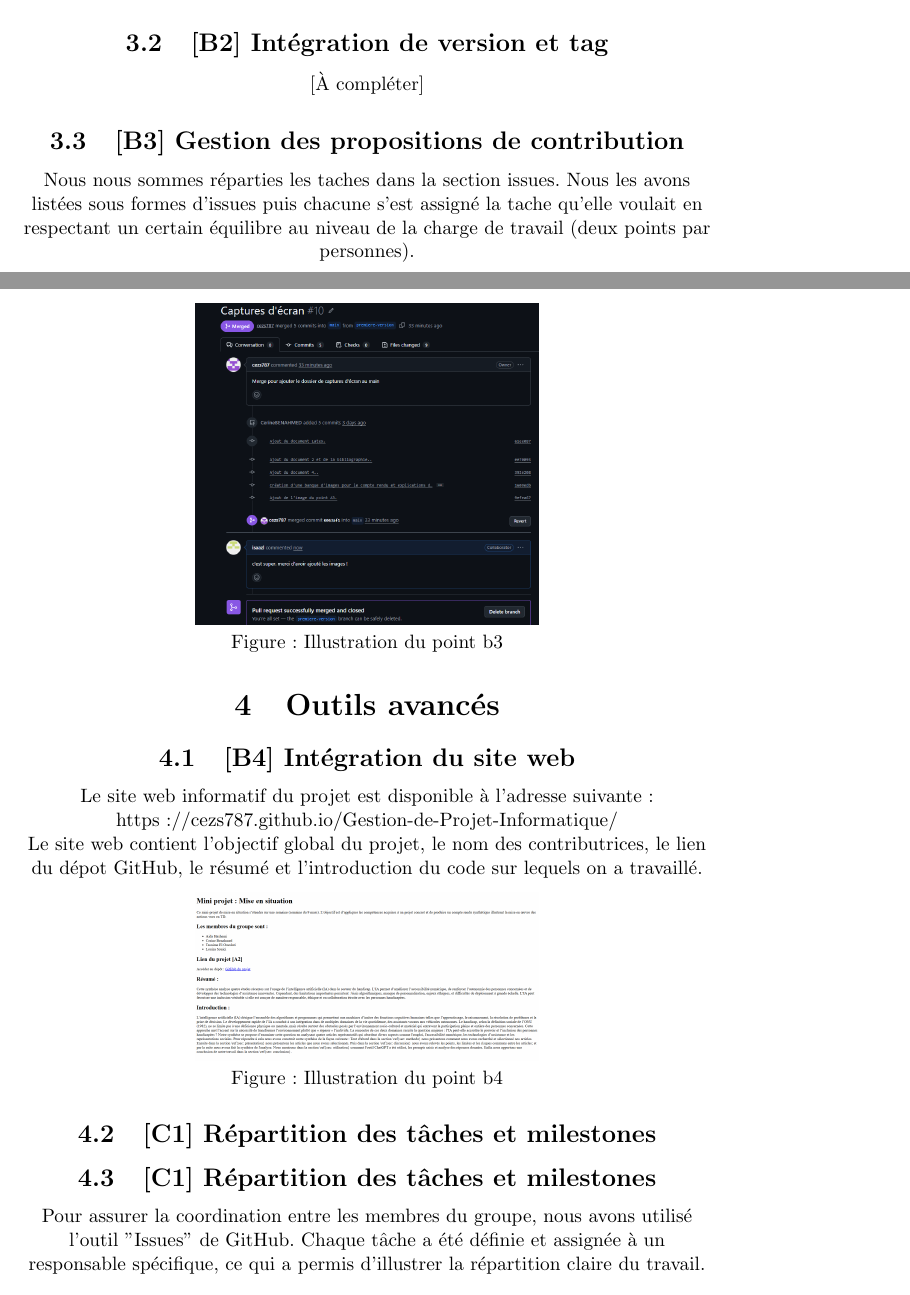
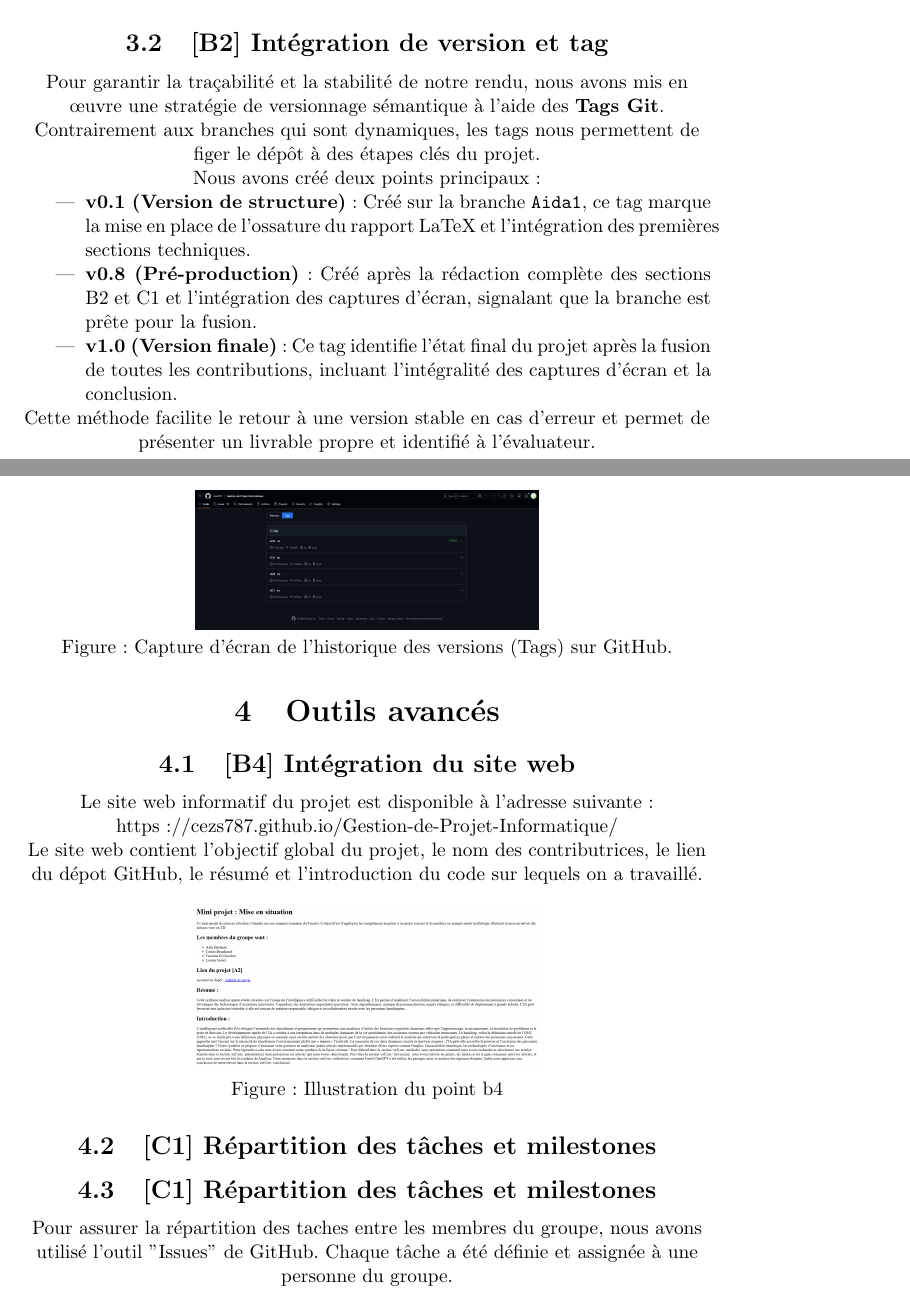
Before and after one commit to cezs787/Gestion-de-Projet-Informatique, a LaTeX document (rapport.tex): two parts of pages 4 and 5 of 11, joined at a grey line, cut so that both start at the same text. Compiled offline with pdfLaTeX.

Commit message:
nous avons copiué collé la derniere vesion enregistré chez nous car nous avons eu un probleme lors du merge nos derniers chanegments nont pas été pris en compte
Added details on versioning strategy and task management using GitHub Issues and milestones. Included images for version history and task assignments.

```diff
--- a/rapport.tex
+++ b/rapport.tex
@@ -66,16 +66,22 @@ disposition du groupe un texte de base pour la rédaction du rapport, auquel cha
 
 \subsection{[B2] Intégration de version et tag}
 
-[À compléter]
+Pour garantir la traçabilité et la stabilité de notre rendu, nous avons mis en œuvre une stratégie de versionnage sémantique à l'aide des \textbf{Tags Git}. Contrairement aux branches qui sont dynamiques, les tags nous permettent de figer le dépôt à des étapes clés du projet.
 
-\subsection{[B3] Gestion des propositions de contribution}
+Nous avons créé deux points principaux :
+\begin{itemize}
+    \item \textbf{v0.1 (Version de structure)} : Créé sur la branche \texttt{Aida1}, ce tag marque la mise en place de l'ossature du rapport LaTeX et l'intégration des premières sections techniques.
+	\item \textbf{v0.8 (Pré-production)} : Créé après la rédaction complète des sections B2 et C1 et l'intégration des captures d'écran, signalant que la branche est prête pour la fusion.
+    \item \textbf{v1.0 (Version finale)} : Ce tag identifie l'état final du projet après la fusion de toutes les contributions, incluant l'intégralité des captures d'écran et la conclusion.
+\end{itemize}
 
-        Nous nous sommes réparties les taches dans la section issues. Nous les avons listées sous formes d'issues puis chacune s'est assigné la tache qu'elle voulait en respectant un certain équilibre au niveau de la charge de travail (deux points par personnes).
-        \begin{center}
-                \includegraphics[width=0.5\textwidth]{B3}
-                \\
-                \small Figure : Illustration du point b3
-            \end{center}
+Cette méthode facilite le retour à une version stable en cas d'erreur et permet de présenter un livrable propre et identifié à l'évaluateur.
+
+\begin{center}
+    \includegraphics[width=0.5\textwidth]{tags_final.png}
+    \\
+    \small Figure : Capture d'écran de l'historique des versions (Tags) sur GitHub.
+\end{center}
 
 
 \section{Outils avancés}
@@ -95,8 +101,9 @@ Le site web contient l'objectif global du projet, le nom des contributrices, le
 
 
 
+
 \subsection{[C1] Répartition des tâches et milestones}
-Pour assurer la coordination entre les membres du groupe, nous avons utilisé l'outil "Issues" de GitHub. Chaque tâche a été définie et assignée à un responsable spécifique, ce qui a permis d'illustrer la répartition claire du travail.
+Pour assurer la répartition des taches entre les membres du groupe, nous avons utilisé l'outil "Issues" de GitHub. Chaque tâche a été définie et assignée à une personne du groupe.
 
 \begin{center}
     \includegraphics[width=0.8\textwidth]{Screenshot 2026-03-16 211822.png}
```
Also changed, not shown: rapport.tex (6 more changed lines).
